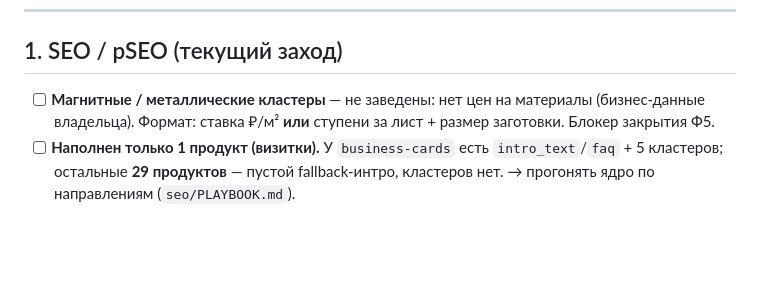
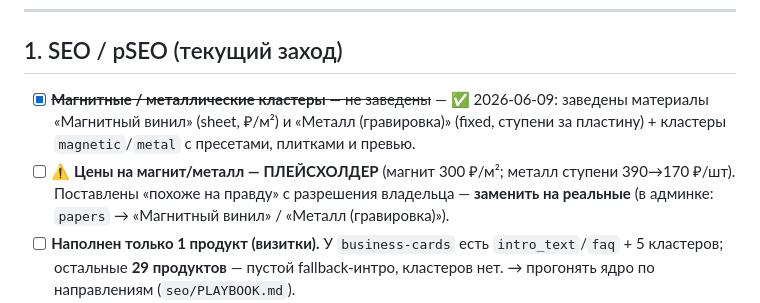
Before and after one commit to Destrifer/VANO3, a Markdown page: TECHDEBT.md, the part around the change. Rendered like a GitHub page; blank space fills up the shorter version.

Commit message:
docs(techdebt): магнит/металл кластеры заведены (цены — плейсхолдер)
Кластеры magnetic (материал «Магнитный винил», sheet ₽/м²) и metal («Металл
(гравировка)», fixed-ступени за пластину) созданы в Directus с пресетами,
плитками и превью. Цены — правдоподобный плейсхолдер с разрешения владельца;
отмечено отдельным пунктом «заменить на реальные».

Co-Authored-By: Claude Opus 4.8 <noreply@anthropic.com>

```diff
--- a/TECHDEBT.md
+++ b/TECHDEBT.md
@@ -10,9 +10,14 @@
 
 ## 1. SEO / pSEO (текущий заход)
 
-- [ ] **Магнитные / металлические кластеры** — не заведены: нет цен на материалы
-  (бизнес-данные владельца). Формат: ставка ₽/м² **или** ступени за лист + размер
-  заготовки. Блокер закрытия Ф5.
+- [x] ~~**Магнитные / металлические кластеры** — не заведены~~ — ✅ 2026-06-09:
+  заведены материалы «Магнитный винил» (sheet, ₽/м²) и «Металл (гравировка)»
+  (fixed, ступени за пластину) + кластеры `magnetic`/`metal` с пресетами, плитками
+  и превью.
+- [ ] ⚠️ **Цены на магнит/металл — ПЛЕЙСХОЛДЕР** (магнит 300 ₽/м²; металл ступени
+  390→170 ₽/шт). Поставлены «похоже на правду» с разрешения владельца —
+  **заменить на реальные** (в админке: `papers` → «Магнитный винил» / «Металл
+  (гравировка)»).
 - [ ] **Наполнен только 1 продукт (визитки).** У `business-cards` есть
   `intro_text`/`faq` + 5 кластеров; остальные **29 продуктов** — пустой
   fallback-интро, кластеров нет. → прогонять ядро по направлениям (`seo/PLAYBOOK.md`).
```
